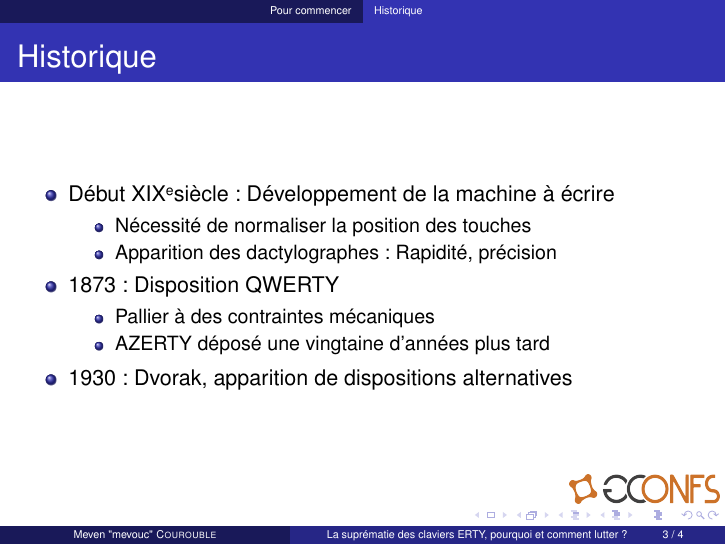
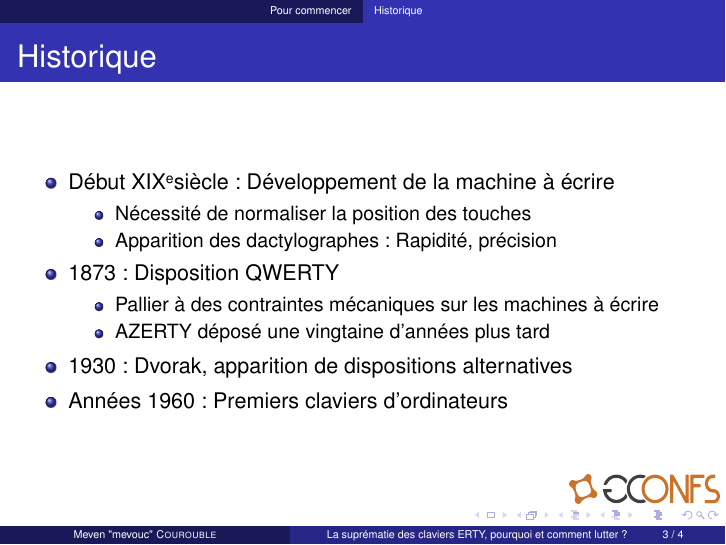
Before and after one commit to gconfs-conferences/keymaps-ndi-2015, LaTeX slides (slides.tex): page 9 of 12. Compiled offline with pdfLaTeX.

Commit message:
Mini fix on historic slide

```diff
--- a/slides.tex
+++ b/slides.tex
@@ -60,10 +60,11 @@
 			\end{itemize}
 		\item<4-> 1873 : Disposition QWERTY
 			\begin{itemize}
-				\item<5-> Pallier à des contraintes mécaniques
+				\item<5-> Pallier à des contraintes mécaniques sur les machines à écrire
 				\item<6-> AZERTY déposé une vingtaine d'années plus tard
 			\end{itemize}
 		\item<7-> 1930 : Dvorak, apparition de dispositions alternatives
+		\item Années 1960 : Premiers claviers d'ordinateurs
 	\end{itemize}
 \end{frame}
 
```
